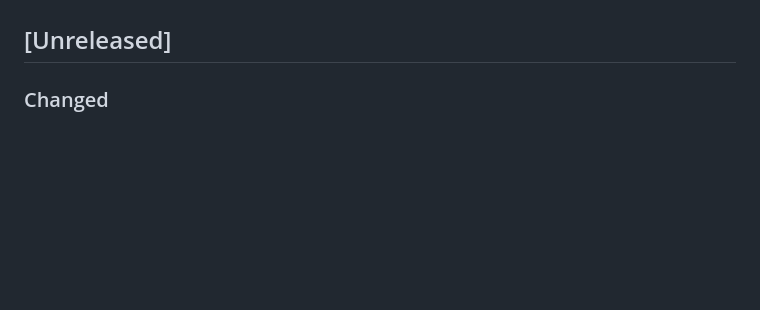
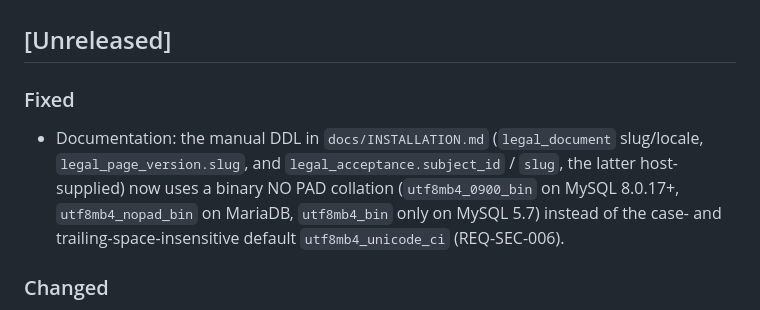
Before and after one commit to nowo-tech/LegalKitBundle, a Markdown page: docs/CHANGELOG.md, the part around the change. GitHub-like rendering; blank space fills up the shorter version.

```diff
--- a/docs/CHANGELOG.md
+++ b/docs/CHANGELOG.md
@@ -69,6 +69,10 @@ The format is based on [Keep a Changelog](https://keepachangelog.com/en/1.1.0/),
   - [Added](#added-11)
 
 ## [Unreleased]
+
+### Fixed
+
+- Documentation: the manual DDL in `docs/INSTALLATION.md` (`legal_document` slug/locale, `legal_page_version.slug`, and `legal_acceptance.subject_id` / `slug`, the latter host-supplied) now uses a binary NO PAD collation (`utf8mb4_0900_bin` on MySQL 8.0.17+, `utf8mb4_nopad_bin` on MariaDB, `utf8mb4_bin` only on MySQL 5.7) instead of the case- and trailing-space-insensitive default `utf8mb4_unicode_ci` (REQ-SEC-006).
 
 ### Changed
 
```
Also changed, not shown: docs/INSTALLATION.md (+16 -6 lines).
